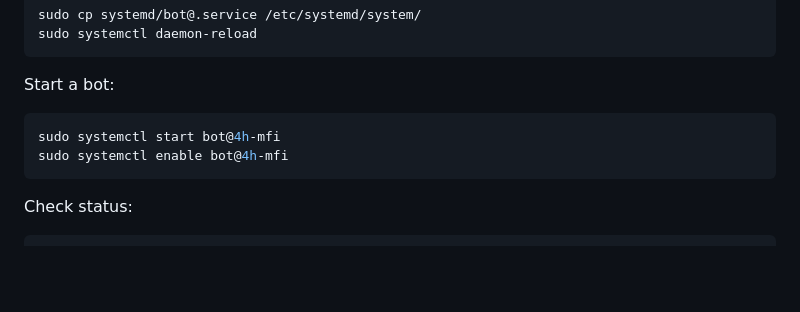
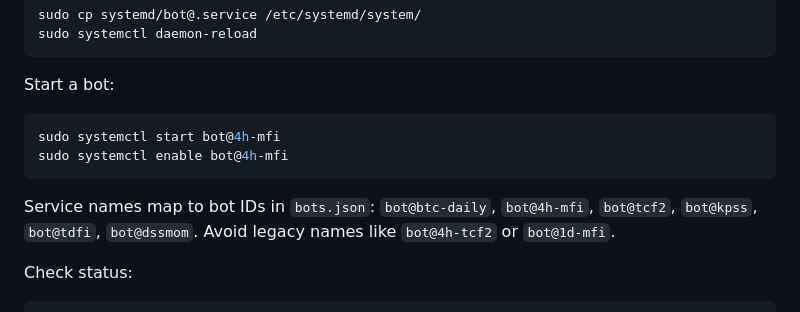
Before and after one commit to Maidenfan78/btc-trader, a Markdown page: README.md, the part around the change. Rendered like a GitHub page; blank space fills up the shorter version.

Commit message:
Document correct bot service names

````diff
--- a/README.md
+++ b/README.md
@@ -193,6 +193,10 @@ sudo systemctl start bot@4h-mfi
 sudo systemctl enable bot@4h-mfi
 ```
 
+Service names map to bot IDs in `bots.json`:
+`bot@btc-daily`, `bot@4h-mfi`, `bot@tcf2`, `bot@kpss`, `bot@tdfi`, `bot@dssmom`.
+Avoid legacy names like `bot@4h-tcf2` or `bot@1d-mfi`.
+
 Check status:
 
 ```bash
````
